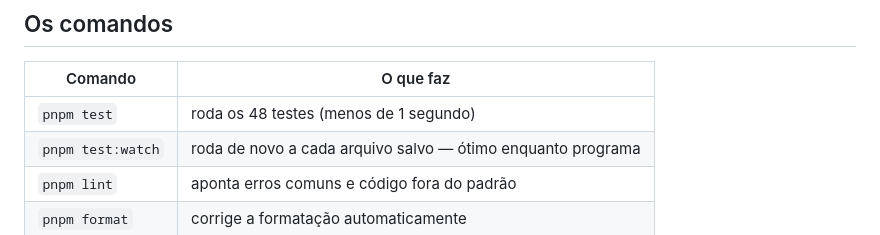
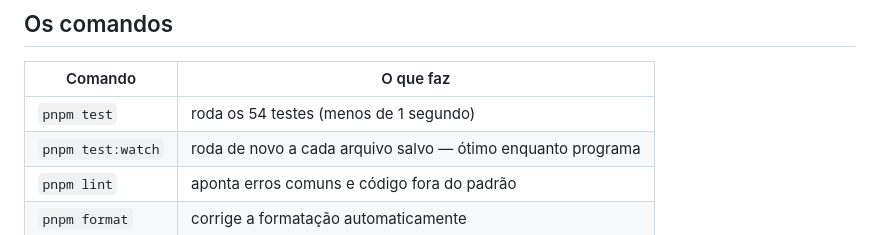
Before and after one commit to IgorSasaki/minicurso-ia-node-ifsp, a Markdown page: docs/steps/08-production.md, the part around the change. Drawn GitHub-style.

```diff
--- a/docs/steps/08-production.md
+++ b/docs/steps/08-production.md
@@ -22,7 +22,7 @@ biome.json                       # lint + formatação
 ## Os comandos
 | Comando | O que faz |
 |---|---|
-| `pnpm test` | roda os 48 testes (menos de 1 segundo) |
+| `pnpm test` | roda os 54 testes (menos de 1 segundo) |
 | `pnpm test:watch` | roda de novo a cada arquivo salvo — ótimo enquanto programa |
 | `pnpm lint` | aponta erros comuns e código fora do padrão |
 | `pnpm format` | corrige a formatação automaticamente |
```
Also changed, not shown: README.md (+8 -2 lines), docs/steps/03-structured-output.md (+13 -3 lines).
